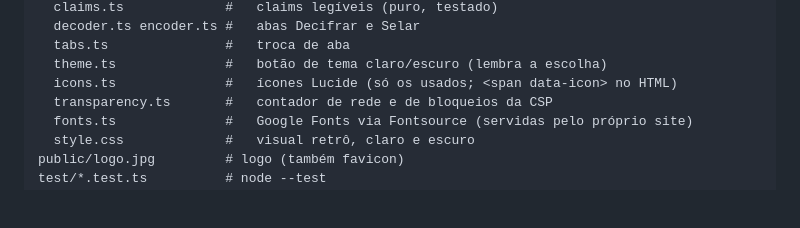
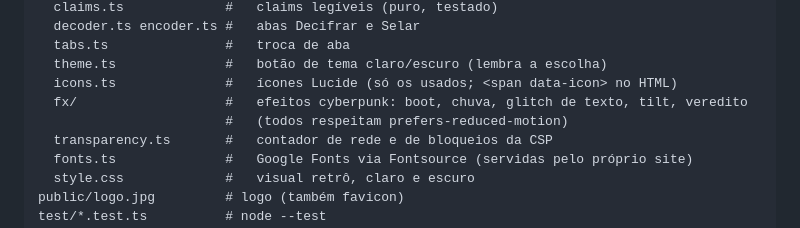
Before and after one commit to stanleygomes/daniel-jwt, a Markdown page: AGENTS.md, the part around the change. Rendered like a GitHub page; blank space fills up the shorter version.

Commit message:
feat: repagina o visual com estética cyberpunk

```diff
--- a/AGENTS.md
+++ b/AGENTS.md
@@ -19,6 +19,8 @@ src/ui/                 # tela
   tabs.ts               #   troca de aba
   theme.ts              #   botão de tema claro/escuro (lembra a escolha)
   icons.ts              #   ícones Lucide (só os usados; <span data-icon> no HTML)
+  fx/                   #   efeitos cyberpunk: boot, chuva, glitch de texto, tilt, veredito
+                        #   (todos respeitam prefers-reduced-motion)
   transparency.ts       #   contador de rede e de bloqueios da CSP
   fonts.ts              #   Google Fonts via Fontsource (servidas pelo próprio site)
   style.css             #   visual retrô, claro e escuro
```
Also changed, not shown: README.md (+1 -1 lines), public/logo.jpg, 13 other files.
